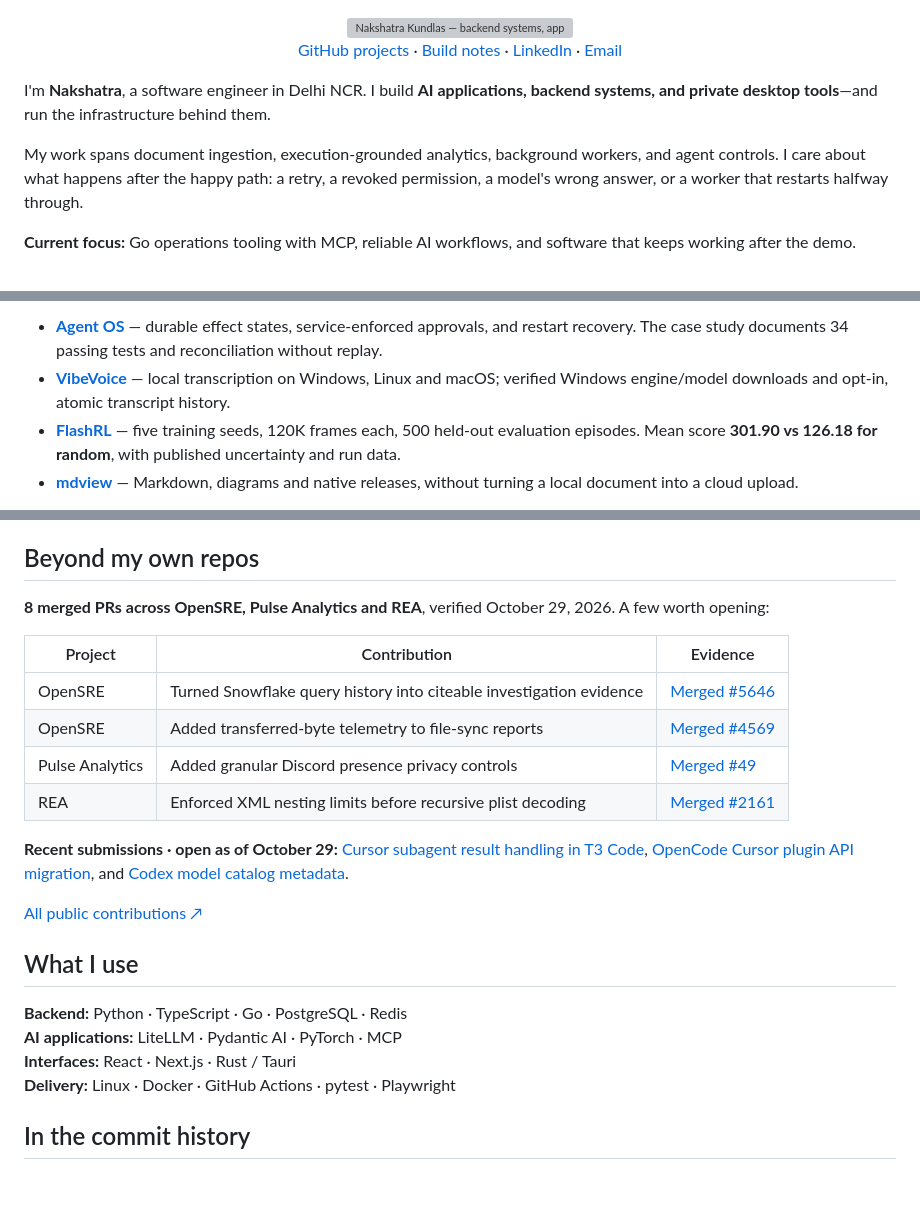
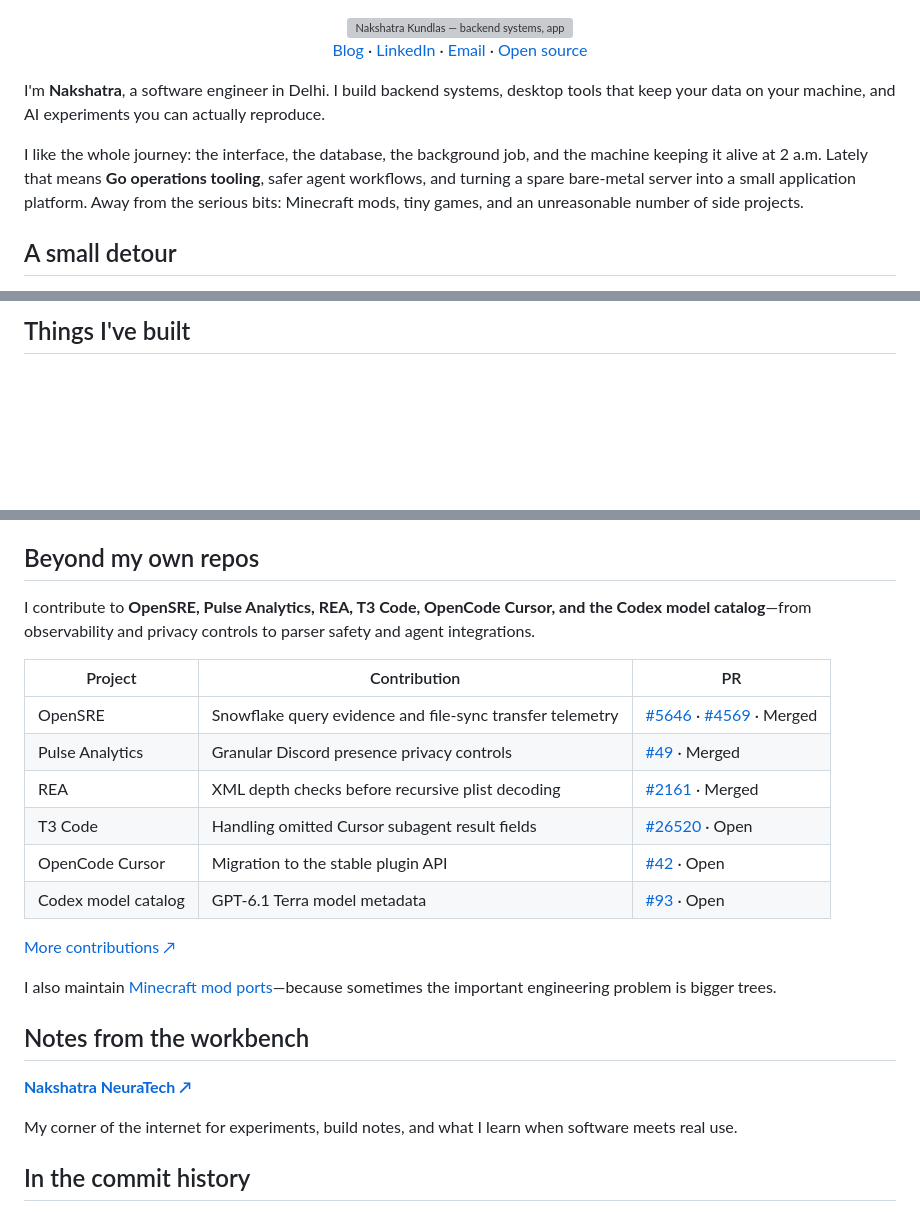
Before and after one commit to Zburgers/Zburgers, a Markdown page: README.md, 3 parts joined by grey strips. Rendered like a GitHub page; blank space fills up the shorter version; grey boxes are pictures that could not be loaded.

Commit message:
docs(profile): restore original intro and game placement; expand project contributions

```diff
--- a/README.md
+++ b/README.md
@@ -2,13 +2,13 @@
 
 <img src="./assets/identity.svg" width="100%" alt="Nakshatra Kundlas — backend systems, applied AI and things worth using">
 
-[GitHub projects](https://github.com/Zburgers?tab=repositories) · [Build notes](https://blog.nakshatraneuratech.dev) · [LinkedIn](https://www.linkedin.com/in/nakshatra-kundlas-7a33a9170/) · [Email](mailto:ekagra7865@gmail.com)
+[Blog](https://blog.nakshatraneuratech.dev) · [LinkedIn](https://www.linkedin.com/in/nakshatra-kundlas-7a33a9170/) · [Email](mailto:ekagra7865@gmail.com) · [Open source](https://github.com/pulls?q=is%3Apr+author%3AZburgers+is%3Apublic)
 
 </div>
 
-I'm **Nakshatra**, a software engineer in Delhi NCR. I build **AI applications, backend systems, and private desktop tools**—and run the infrastructure behind them.
+I'm **Nakshatra**, a software engineer in Delhi. I build backend systems, desktop tools that keep your data on your machine, and AI experiments you can actually reproduce.
 
-My work spans document ingestion, execution-grounded analytics, background workers, and agent controls. I care about what happens after the happy path: a retry, a revoked permission, a model's wrong answer, or a worker that restarts halfway through.
+I like the whole journey: the interface, the database, the background job, and the machine keeping it alive at 2 a.m. Lately that means **Go operations tooling**, safer agent workflows, and turning a spare bare-metal server into a small application platform. Away from the serious bits: Minecraft mods, tiny games, and an unreasonable number of side projects.
 
-**Current focus:** Go operations tooling with MCP, reliable AI workflows, and software that keeps working after the demo.
+## A small detour
 
@@ -21,6 +18,3 @@ My work spans document ingestion, execution-grounded analytics, background worke
 
-- **[Agent OS](https://github.com/Zburgers/agent-os/blob/main/docs/CASE_STUDY_AUTOMATION_RELIABILITY.md)** — durable effect states, service-enforced approvals, and restart recovery. The case study documents 34 passing tests and reconciliation without replay.
-- **[VibeVoice](https://github.com/Zburgers/vibevoice)** — local transcription on Windows, Linux and macOS; verified Windows engine/model downloads and opt-in, atomic transcript history.
-- **[FlashRL](https://github.com/Zburgers/FlashRL/blob/master/reports/v2_benchmark_report.md)** — five training seeds, 120K frames each, 500 held-out evaluation episodes. Mean score **301.90 vs 126.18 for random**, with published uncertainty and run data.
-- **[mdview](https://github.com/Zburgers/mdview)** — Markdown, diagrams and native releases, without turning a local document into a cloud upload.
+## Things I've built
 
@@ -28,25 +35,26 @@ Also building: [SandLabX](https://github.com/Zburgers/SandlabsX), a QEMU/KVM net
 
 ## Beyond my own repos
 
-**8 merged PRs across OpenSRE, Pulse Analytics and REA**, verified October 29, 2026. A few worth opening:
+I contribute to **OpenSRE, Pulse Analytics, REA, T3 Code, OpenCode Cursor, and the Codex model catalog**—from observability and privacy controls to parser safety and agent integrations.
 
-| Project | Contribution | Evidence |
+| Project | Contribution | PR |
 | --- | --- | --- |
-| OpenSRE | Turned Snowflake query history into citeable investigation evidence | [Merged #5646](https://github.com/Tracer-Cloud/opensre/pull/5646) |
-| OpenSRE | Added transferred-byte telemetry to file-sync reports | [Merged #4569](https://github.com/Tracer-Cloud/opensre/pull/4569) |
-| Pulse Analytics | Added granular Discord presence privacy controls | [Merged #49](https://github.com/xt0n1-t3ch/Pulse-Analytics/pull/49) |
-| REA | Enforced XML nesting limits before recursive plist decoding | [Merged #2161](https://github.com/morluto/rea/pull/2161) |
+| OpenSRE | Snowflake query evidence and file-sync transfer telemetry | [#5646](https://github.com/Tracer-Cloud/opensre/pull/5646) · [#4569](https://github.com/Tracer-Cloud/opensre/pull/4569) · Merged |
+| Pulse Analytics | Granular Discord presence privacy controls | [#49](https://github.com/xt0n1-t3ch/Pulse-Analytics/pull/49) · Merged |
+| REA | XML depth checks before recursive plist decoding | [#2161](https://github.com/morluto/rea/pull/2161) · Merged |
+| T3 Code | Handling omitted Cursor subagent result fields | [#26520](https://github.com/pingdotgg/t3code/pull/26520) · Open |
+| OpenCode Cursor | Migration to the stable plugin API | [#42](https://github.com/ephraimduncan/opencode-cursor/pull/42) · Open |
+| Codex model catalog | GPT-6.1 Terra model metadata | [#93](https://github.com/router-for-me/models/pull/93) · Open |
 
-**Recent submissions · open as of October 29:** [Cursor subagent result handling in T3 Code](https://github.com/pingdotgg/t3code/pull/26520), [OpenCode Cursor plugin API migration](https://github.com/ephraimduncan/opencode-cursor/pull/42), and [Codex model catalog metadata](https://github.com/router-for-me/models/pull/93).
+[More contributions ↗](https://github.com/pulls?q=is%3Apr+author%3AZburgers+is%3Apublic)
 
-[All public contributions ↗](https://github.com/pulls?q=is%3Apr+author%3AZburgers+is%3Apublic)
+I also maintain [Minecraft mod ports](https://github.com/Zburgers/more-big-trees)—because sometimes the important engineering problem is bigger trees.
 
-## What I use
+## Notes from the workbench
 
-**Backend:** Python · TypeScript · Go · PostgreSQL · Redis
-**AI applications:** LiteLLM · Pydantic AI · PyTorch · MCP
-**Interfaces:** React · Next.js · Rust / Tauri
-**Delivery:** Linux · Docker · GitHub Actions · pytest · Playwright
+**[Nakshatra NeuraTech ↗](https://blog.nakshatraneuratech.dev)**
+
+My corner of the internet for experiments, build notes, and what I learn when software meets real use.
 
 ## In the commit history
 
```
Also changed, not shown: other parts of README.md (+17 -17 lines).
